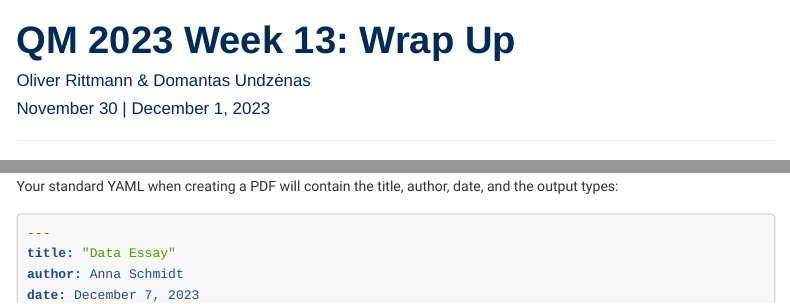
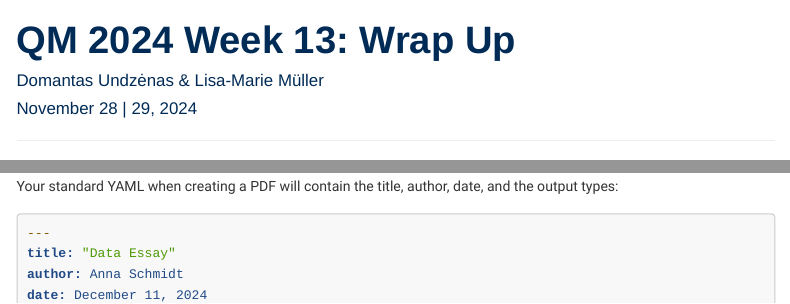
Before and after one commit to uni-mannheim-qm-2024/week13_wrap_up, an R Markdown document (QM2024_lab13.Rmd): the page in a window 1100 px wide, from its top, and a second part further down, joined at a grey line. Rendered offline with R 4.5, knitr and Pandoc, with nearby package versions; some code elsewhere in the file could not run offline; menus at the side of the page are left out.

Commit message:
2024 setup

````diff
--- a/QM2023_lab13.Rmd
+++ b/QM2024_lab13.Rmd
@@ -1,7 +1,7 @@
 ---
-title: "QM 2023 Week 13: Wrap Up"
-author: "Oliver Rittmann & Domantas Undzėnas"
-date: "November 30 | December 1, 2023"
+title: "QM 2024 Week 13: Wrap Up"
+author: "Domantas Undzėnas &  Lisa-Marie Müller"
+date: "November 28 | 29, 2024"
 output:
   html_document:
     toc: yes
@@ -707,7 +707,7 @@ Your standard YAML when creating a PDF will contain the title, author, date, and
 ---
 title: "Data Essay"
 author: Anna Schmidt
-date: December 7, 2023
+date: December 11, 2024
 output: pdf_document
 ---
 ```
````
Also changed, not shown: QM2024_lab13.html, QM2024_lab13.Rmd (6 more changed lines).
